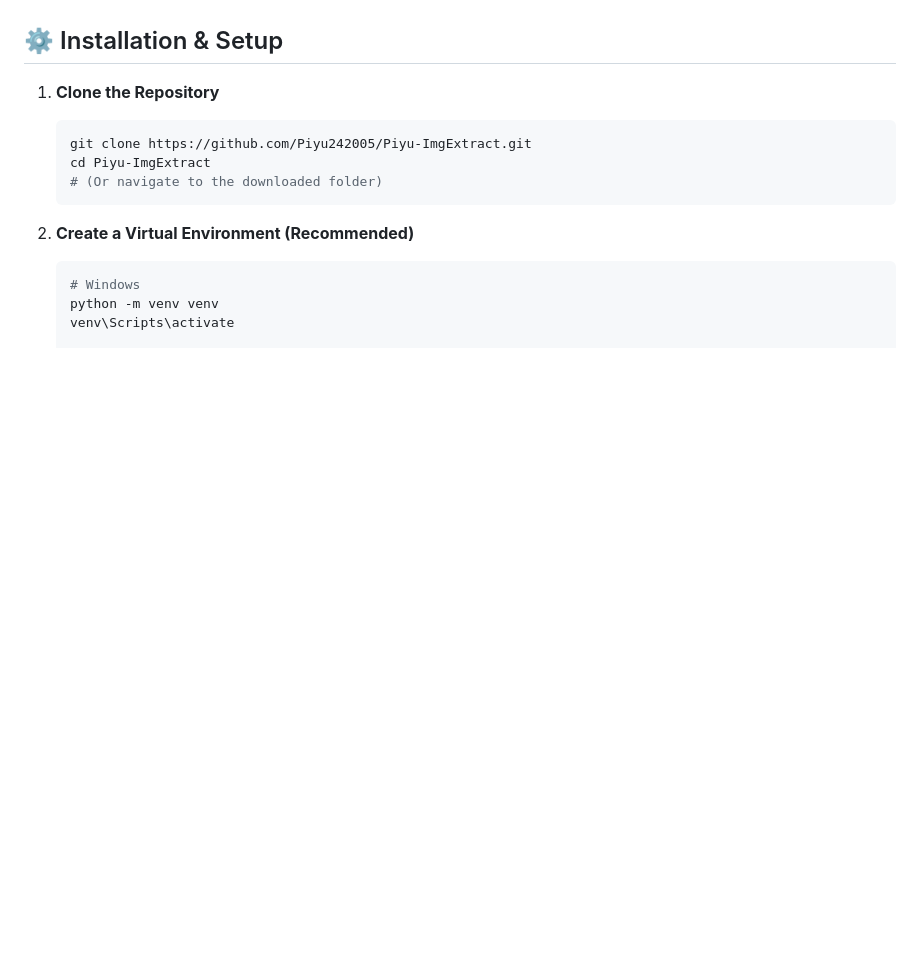
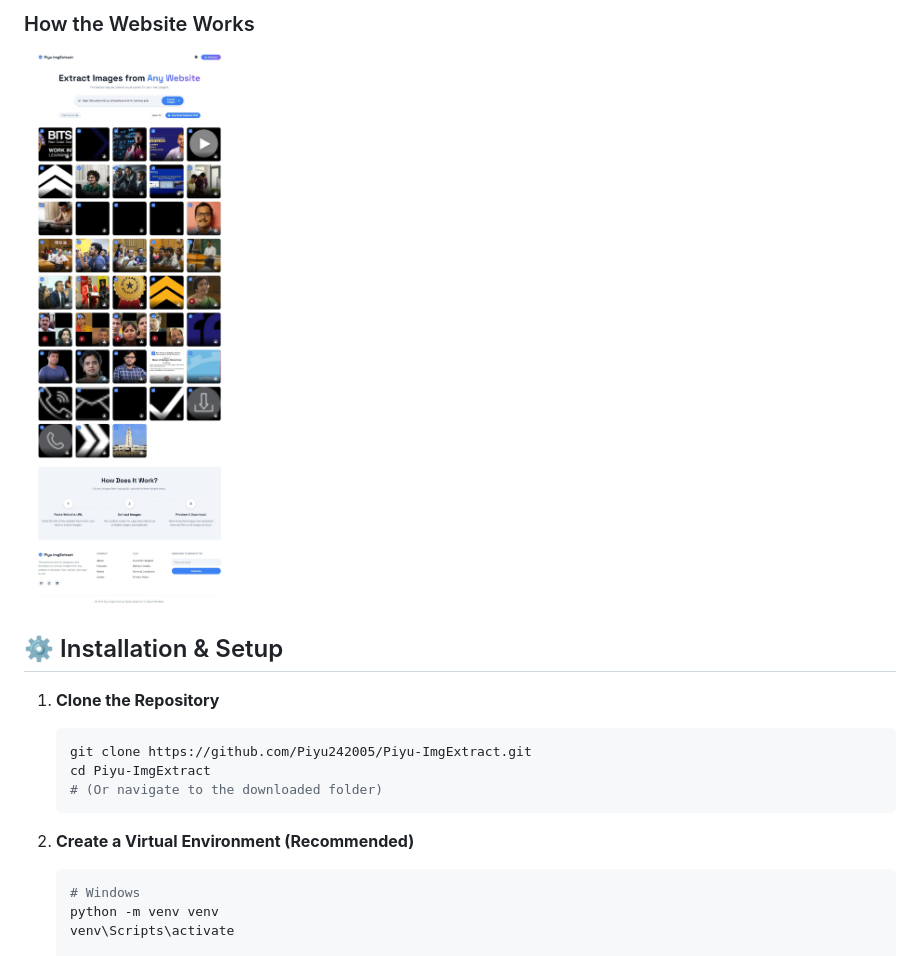
Before and after one commit to Piyu242005/Piyu-Image-Extractor-Website, a Markdown page: README.md, the part around one of its changes. Rendered like a GitHub page; blank space fills up the shorter version.

Commit message:
new preview screenshot

```diff
--- a/README.md
+++ b/README.md
@@ -33,3 +48,5 @@
+### How the Website Works
+![Website Works](Screenshot/Website%20Works.jpeg)
 
 ## ⚙️ Installation & Setup
 
```
Also changed, not shown: other parts of README.md (+15 -16 lines).
